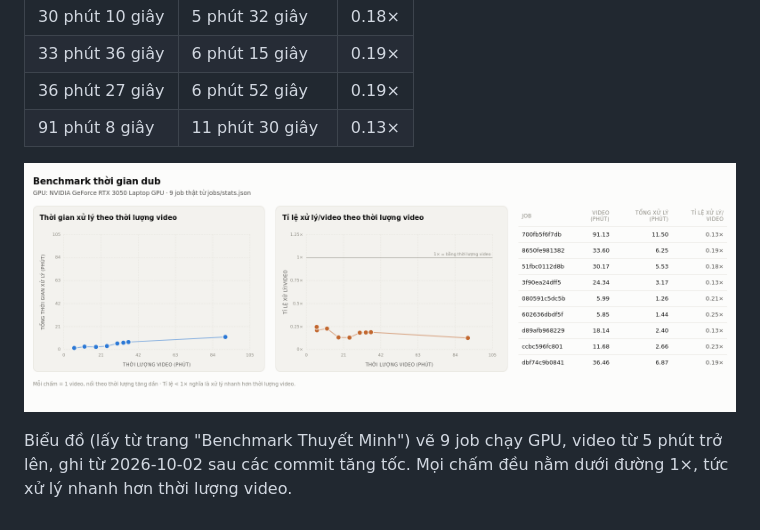
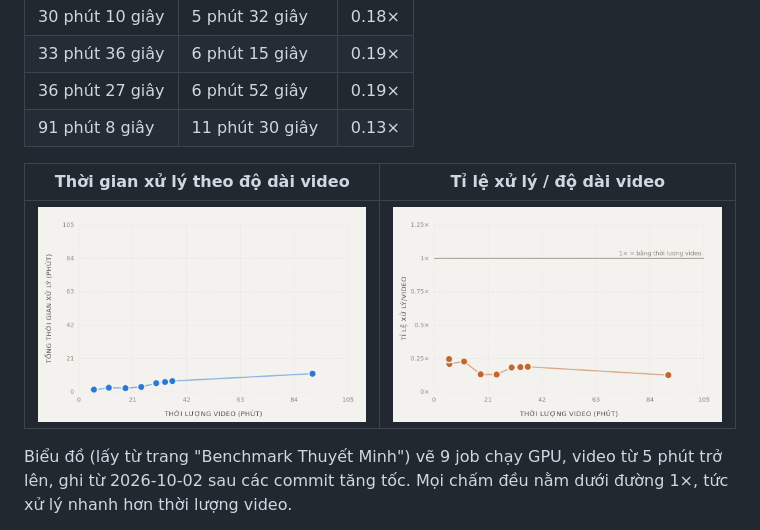
Before and after one commit to ledangquangdangquang/ViVidDubber, a Markdown page: README_vi.md, the part around the change. Rendered like a GitHub page; pictures changed too: docs/screenshots/benchmark-ratio-vi.png (added), docs/screenshots/benchmark-time-vi.png (added), docs/screenshots/benchmark.png (deleted).

```diff
--- a/README_vi.md
+++ b/README_vi.md
@@ -44,9 +44,9 @@ Số liệu thật từ `jobs/stats.json` (thời gian cả job: nhận diện,
 | 36 phút 27 giây | 6 phút 52 giây | 0.19× |
 | 91 phút 8 giây | 11 phút 30 giây | 0.13× |
 
-<p align="center">
-<img src="docs/screenshots/benchmark.png" alt="Benchmark: thời gian xử lý và tỉ lệ xử lý/video theo độ dài video, 9 job thật" width="100%">
-</p>
+| Thời gian xử lý theo độ dài video | Tỉ lệ xử lý / độ dài video |
+|---|---|
+| ![Thời gian xử lý theo độ dài video, 9 job thật](docs/screenshots/benchmark-time-vi.png) | ![Tỉ lệ xử lý/video theo độ dài video; mọi job đều dưới đường 1x](docs/screenshots/benchmark-ratio-vi.png) |
 
 Biểu đồ (lấy từ trang "Benchmark Thuyết Minh") vẽ 9 job chạy GPU, video từ 5 phút trở lên, ghi từ 2026-10-02 sau các commit tăng tốc. Mọi chấm đều nằm dưới đường 1×, tức xử lý nhanh hơn thời lượng video.
 
```
Also changed, not shown: README.md (+4 -4 lines), docs/screenshots/benchmark-ratio-en.png (added), docs/screenshots/benchmark-time-en.png (added).
